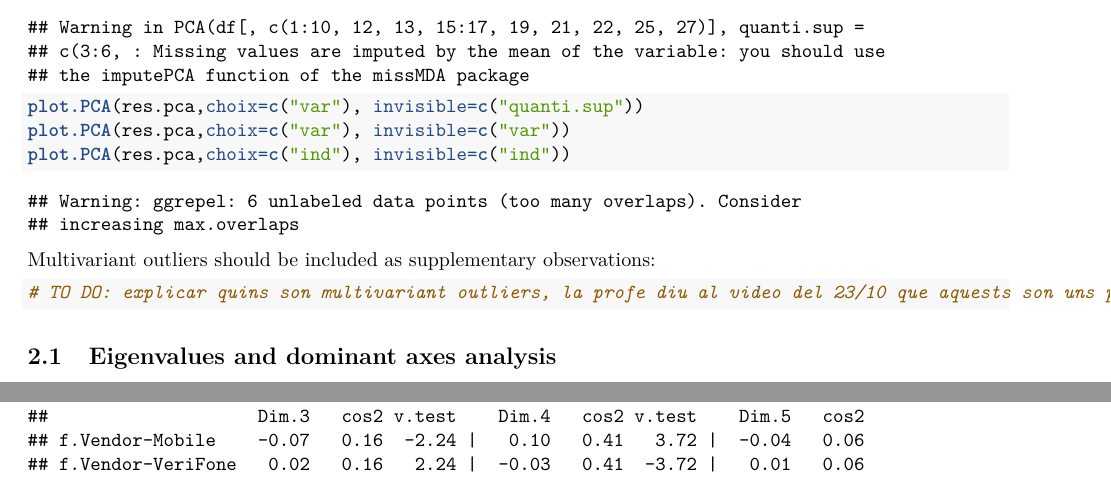
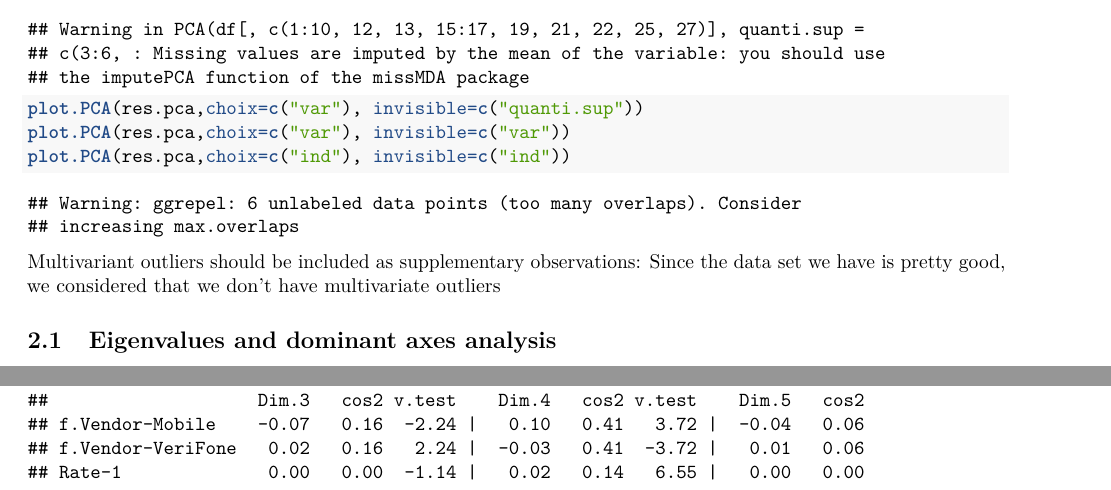
Before and after one commit to julsgasull/FIB-ADEI-LAB, an R Markdown document (deliverable2/deliverable2.Rmd): two parts of pages 3 and 4 of 16, joined at a grey line, cut so that both start at the same text. Rendered offline with R 4.5, knitr and Pandoc, then LaTeX, with nearby package versions; code that draws random numbers runs with fixed seeds of ours; some code elsewhere in the file could not run offline.

Commit message:
comments multivariant

````diff
--- a/deliverable2/deliverable2.Rmd
+++ b/deliverable2/deliverable2.Rmd
@@ -95,10 +95,7 @@ plot.PCA(res.pca,choix=c("var"), invisible=c("var"))
 plot.PCA(res.pca,choix=c("ind"), invisible=c("ind"))
 ```
 
-Multivariant outliers should be included as supplementary observations:
-```{r}
-# TO DO: explicar quins son multivariant outliers, la profe diu al video del 23/10 que aquests son uns plots i no tenen mes importancia.
-```
+Multivariant outliers should be included as supplementary observations: Since the data set we have is pretty good, we considered that we don't have multivariate outliers
 
 ## Eigenvalues and dominant axes analysis
 Eigenvalues correspond to the amount of the variation explained by each principal component (PC). Eigenvalues are large for the first PC and small for the subsequent PCs.
````
Also changed, not shown: deliverable2/deliverable2.Rmd (1 more changed lines).
